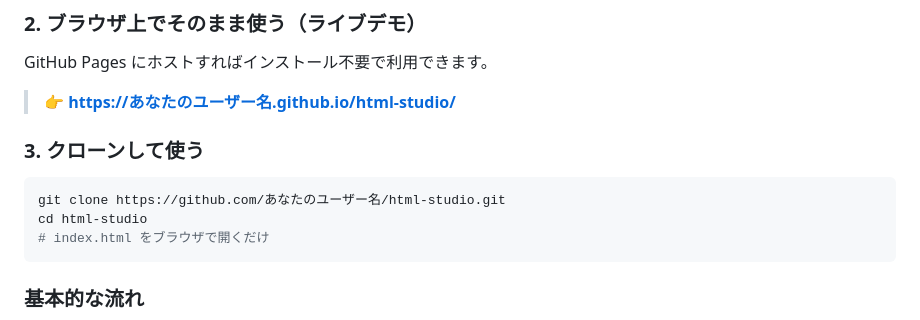
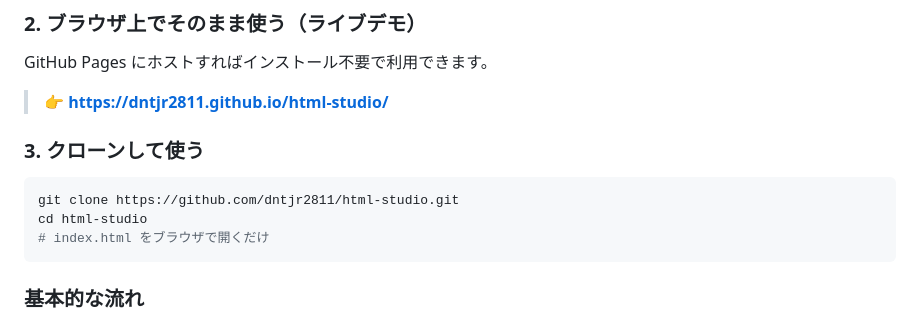
Before and after one commit to dntjr2811/html-studio, a Markdown page: README.md, the part around one of its changes. Rendered like a GitHub page.

````diff
--- a/README.md
+++ b/README.md
@@ -47,12 +47,12 @@
 
 GitHub Pages にホストすればインストール不要で利用できます。
 
-> 👉 **[https://あなたのユーザー名.github.io/html-studio/](https://あなたのユーザー名.github.io/html-studio/)**
+> 👉 **[https://dntjr2811.github.io/html-studio/](https://dntjr2811.github.io/html-studio/)**
 
 ### 3. クローンして使う
 
 ```bash
-git clone https://github.com/あなたのユーザー名/html-studio.git
+git clone https://github.com/dntjr2811/html-studio.git
 cd html-studio
 # index.html をブラウザで開くだけ
 ```
````
Also changed, not shown: other parts of README.md (+1 -1 lines).
